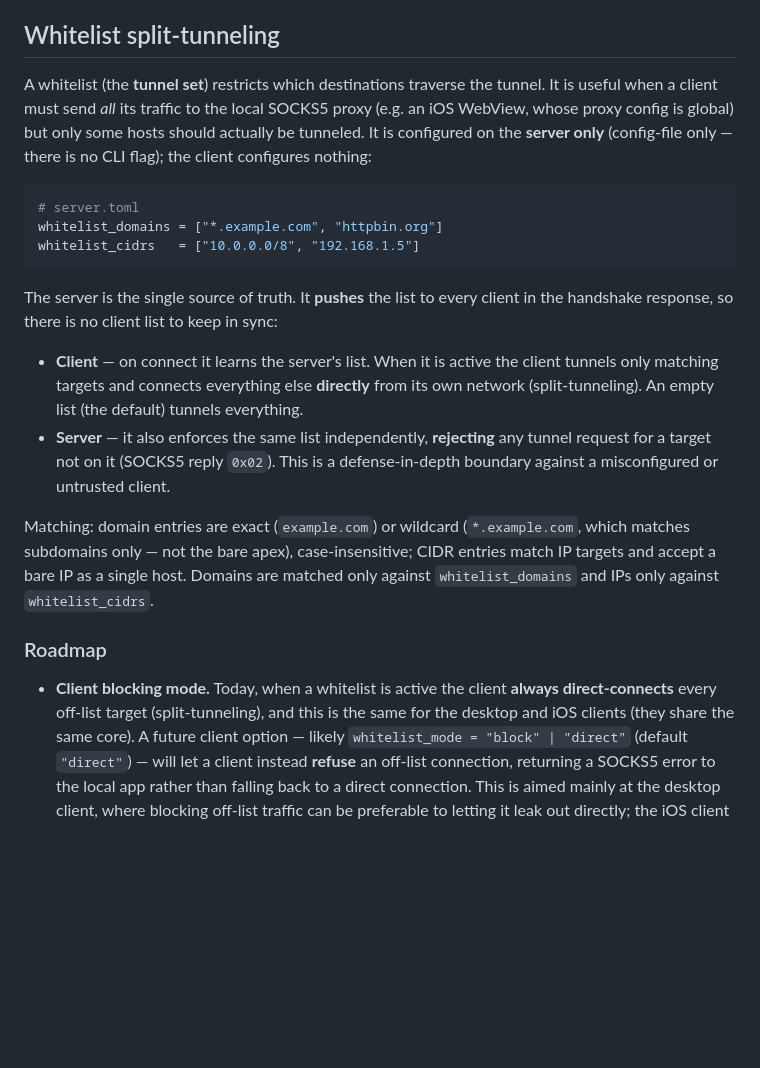
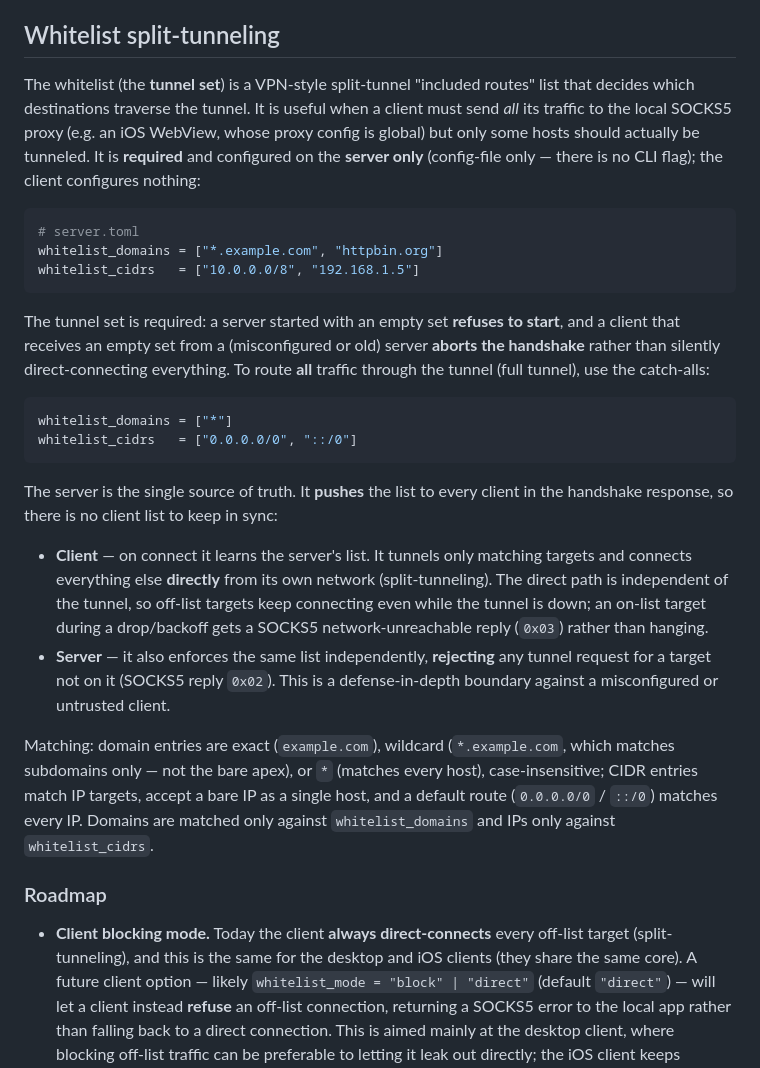
Before and after one commit to flexaccessdev/flextunnel, a Markdown page: README.md, the part around the change. Rendered like a GitHub page; blank space fills up the shorter version.

Commit message:
Clarify tunnel set requirements and behavior in README.md

````diff
--- a/README.md
+++ b/README.md
@@ -233,11 +233,12 @@ not locally.
 
 ## Whitelist split-tunneling
 
-A whitelist (the **tunnel set**) restricts which destinations traverse the
-tunnel. It is useful when a client must send *all* its traffic to the local
-SOCKS5 proxy (e.g. an iOS WebView, whose proxy config is global) but only some
-hosts should actually be tunneled. It is configured on the **server only**
-(config-file only — there is no CLI flag); the client configures nothing:
+The whitelist (the **tunnel set**) is a VPN-style split-tunnel "included routes"
+list that decides which destinations traverse the tunnel. It is useful when a
+client must send *all* its traffic to the local SOCKS5 proxy (e.g. an iOS
+WebView, whose proxy config is global) but only some hosts should actually be
+tunneled. It is **required** and configured on the **server only** (config-file
+only — there is no CLI flag); the client configures nothing:
 
 ```toml
 # server.toml
@@ -245,26 +246,40 @@ whitelist_domains = ["*.example.com", "httpbin.org"]
 whitelist_cidrs   = ["10.0.0.0/8", "192.168.1.5"]
 ```
 
+The tunnel set is required: a server started with an empty set **refuses to
+start**, and a client that receives an empty set from a (misconfigured or old)
+server **aborts the handshake** rather than silently direct-connecting
+everything. To route **all** traffic through the tunnel (full tunnel), use the
+catch-alls:
+
+```toml
+whitelist_domains = ["*"]
+whitelist_cidrs   = ["0.0.0.0/0", "::/0"]
+```
+
 The server is the single source of truth. It **pushes** the list to every client
 in the handshake response, so there is no client list to keep in sync:
 
-- **Client** — on connect it learns the server's list. When it is active the
-  client tunnels only matching targets and connects everything else **directly**
-  from its own network (split-tunneling). An empty list (the default) tunnels
-  everything.
+- **Client** — on connect it learns the server's list. It tunnels only matching
+  targets and connects everything else **directly** from its own network
+  (split-tunneling). The direct path is independent of the tunnel, so off-list
+  targets keep connecting even while the tunnel is down; an on-list target during
+  a drop/backoff gets a SOCKS5 network-unreachable reply (`0x03`) rather than
+  hanging.
 - **Server** — it also enforces the same list independently, **rejecting** any
   tunnel request for a target not on it (SOCKS5 reply `0x02`). This is a
   defense-in-depth boundary against a misconfigured or untrusted client.
 
-Matching: domain entries are exact (`example.com`) or wildcard (`*.example.com`,
-which matches subdomains only — not the bare apex), case-insensitive; CIDR
-entries match IP targets and accept a bare IP as a single host. Domains are
+Matching: domain entries are exact (`example.com`), wildcard (`*.example.com`,
+which matches subdomains only — not the bare apex), or `*` (matches every host),
+case-insensitive; CIDR entries match IP targets, accept a bare IP as a single
+host, and a default route (`0.0.0.0/0` / `::/0`) matches every IP. Domains are
 matched only against `whitelist_domains` and IPs only against `whitelist_cidrs`.
 
 ### Roadmap
 
-- **Client blocking mode.** Today, when a whitelist is active the client
-  **always direct-connects** every off-list target (split-tunneling), and this is
+- **Client blocking mode.** Today the client **always direct-connects** every
+  off-list target (split-tunneling), and this is
   the same for the desktop and iOS clients (they share the same core). A future
   client option — likely `whitelist_mode = "block" | "direct"` (default
   `"direct"`) — will let a client instead **refuse** an off-list connection,
````
